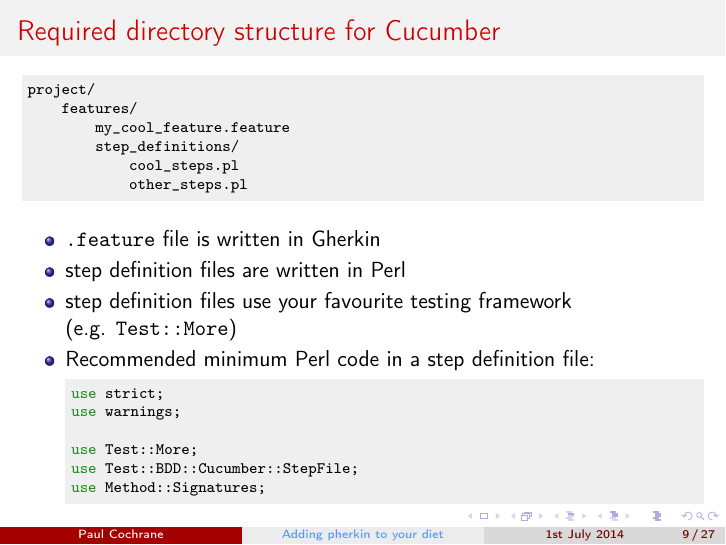
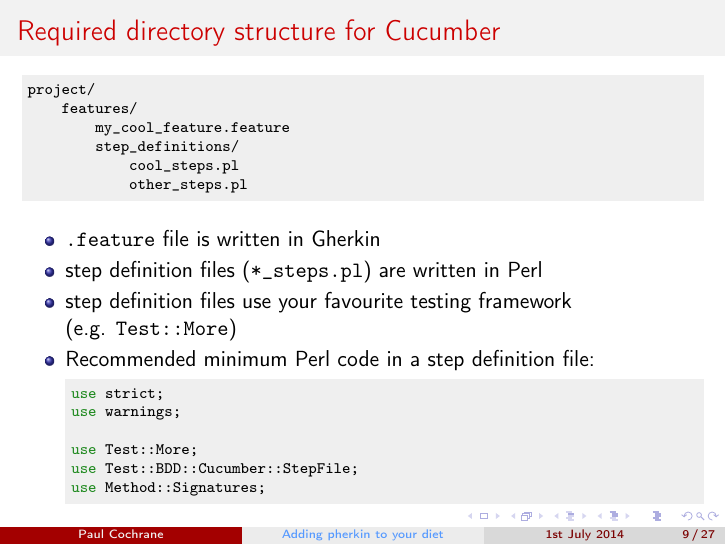
Before and after one commit to paultcochrane/bdd_perl_talk, LaTeX slides (bdd_perl.tex): page 9 of 27. Compiled offline with pdfLaTeX.

Commit message:
Making more obvious filename requirements for step files

```diff
--- a/bdd_perl.tex
+++ b/bdd_perl.tex
@@ -278,7 +278,7 @@ project/
 
 \begin{itemize}
     \item \ttt{.feature} file is written in Gherkin
-    \item step definition files are written in Perl
+    \item step definition files (\ttt{*\_steps.pl}) are written in Perl
     \item step definition files use your favourite testing framework\\
         (e.g. \ttt{Test::More})
     \item Recommended minimum Perl code in a step definition file:
```
